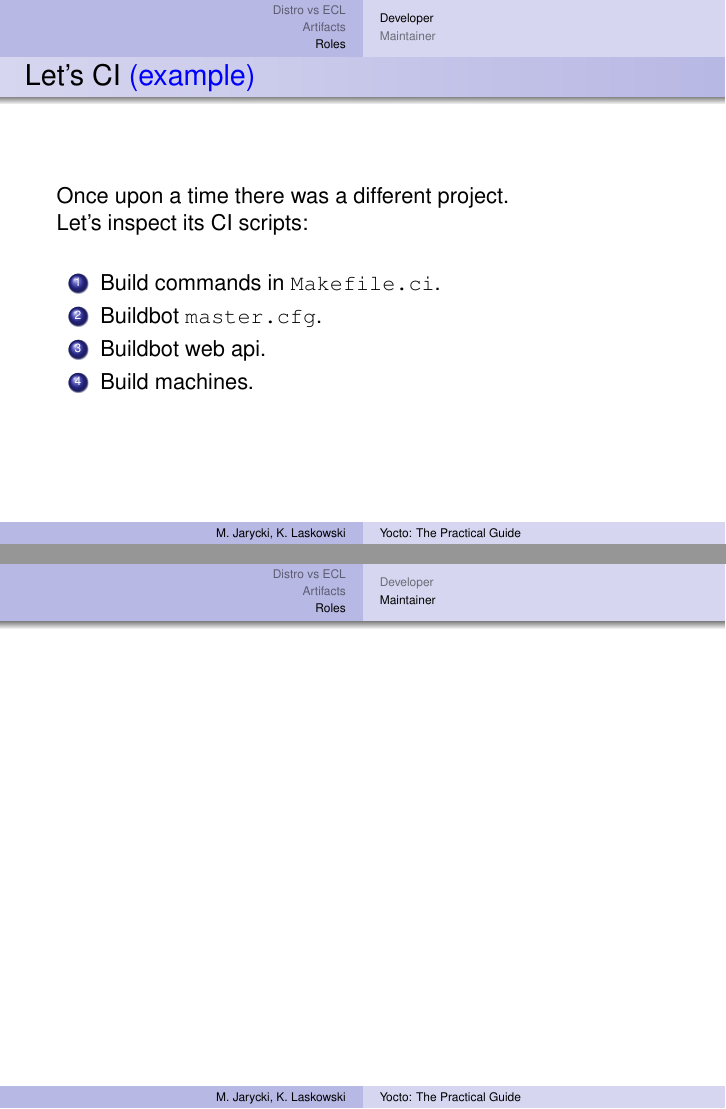
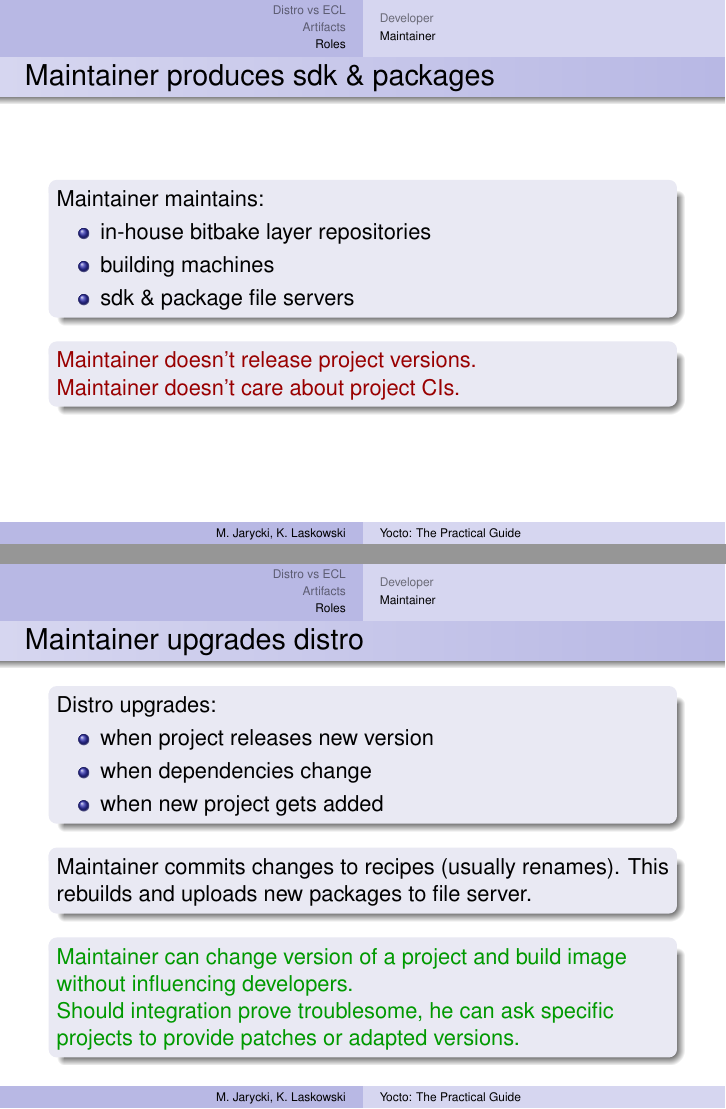
Before and after one commit to aurzenligl/codedive, LaTeX slides (2_yocto/main.tex): pages 41 and 42 of 42 before the commit and pages 42 and 43 of 45 after it, joined at a grey line. Compiled offline with pdfLaTeX.

Commit message:
couple of maintainer slides

```diff
--- a/2_yocto/main.tex
+++ b/2_yocto/main.tex
@@ -627,4 +627,40 @@ ECL
 
 \subsection{Maintainer}
 
-\begin{frame}
+\begin{frame}{Maintainer produces sdk \& packages}
+    \begin{block}{}
+        Maintainer maintains:
+        \begin{itemize}
+            \item{in-house bitbake layer repositories}
+            \item{building machines}
+            \item{sdk \& package file servers}
+        \end{itemize}
+    \end{block}
+    \begin{block}{}
+        \color{red!60!black}
+        Maintainer doesn't release project versions. \\
+        Maintainer doesn't care about project CIs.
+    \end{block}
+\end{frame}
+
+\begin{frame}[fragile]{Maintainer upgrades distro}
+    \begin{block}{}
+        Distro upgrades:
+        \begin{itemize}
+            \item{when project releases new version}
+            \item{when dependencies change}
+            \item{when new project gets added}
+        \end{itemize}
+    \end{block}
+    \begin{block}{}
+        Maintainer commits changes to recipes (usually renames).
+        This rebuilds and uploads new packages to file server.
+    \end{block}
+    \begin{block}{}
+        \color{green!60!black}
+        Maintainer can change version of a project
+        and build image without influencing developers. \\
+        Should integration prove troublesome, he can ask specific
+        projects to provide patches or adapted versions.
+    \end{block}
+\end{frame}
```
Also changed, not shown: 2_yocto/main.tex (20 more changed lines).
